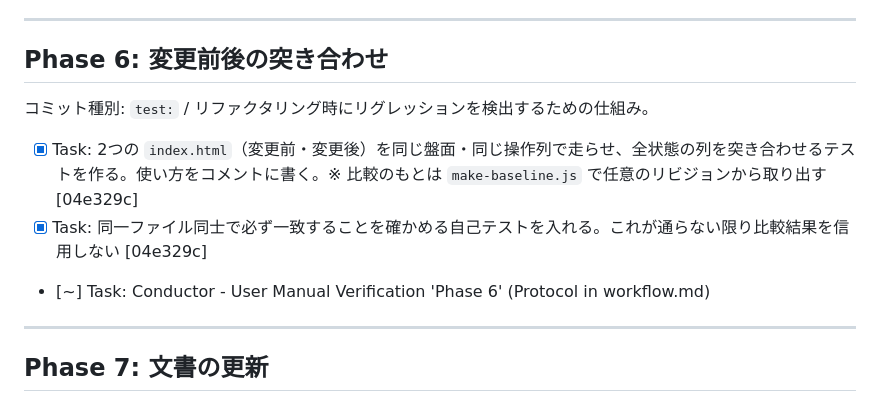
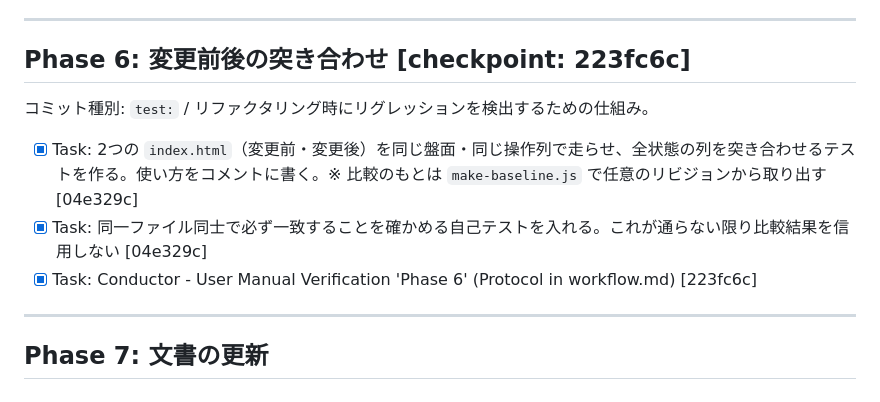
Before and after one commit to ytani01/star-base-defender, a Markdown page: conductor/test_harness_20260728/plan.md, the part around the change. Drawn GitHub-style.

Commit message:
conductor(plan): Phase 6 を完了として記録しチェックポイントを追記
Co-Authored-By: Claude Opus 5 <noreply@anthropic.com>

```diff
--- a/conductor/test_harness_20260728/plan.md
+++ b/conductor/test_harness_20260728/plan.md
@@ -68,13 +68,13 @@ Playwright が使えない環境でも Phase 1 だけで価値が出る。
 
 ---
 
-## Phase 6: 変更前後の突き合わせ
+## Phase 6: 変更前後の突き合わせ [checkpoint: 223fc6c]
 
 コミット種別: `test:` / リファクタリング時にリグレッションを検出するための仕組み。
 
 - [x] Task: 2つの `index.html`（変更前・変更後）を同じ盤面・同じ操作列で走らせ、全状態の列を突き合わせるテストを作る。使い方をコメントに書く。※ 比較のもとは `make-baseline.js` で任意のリビジョンから取り出す [04e329c]
 - [x] Task: 同一ファイル同士で必ず一致することを確かめる自己テストを入れる。これが通らない限り比較結果を信用しない [04e329c]
-- [~] Task: Conductor - User Manual Verification 'Phase 6' (Protocol in workflow.md)
+- [x] Task: Conductor - User Manual Verification 'Phase 6' (Protocol in workflow.md) [223fc6c]
 
 ---
 
```
